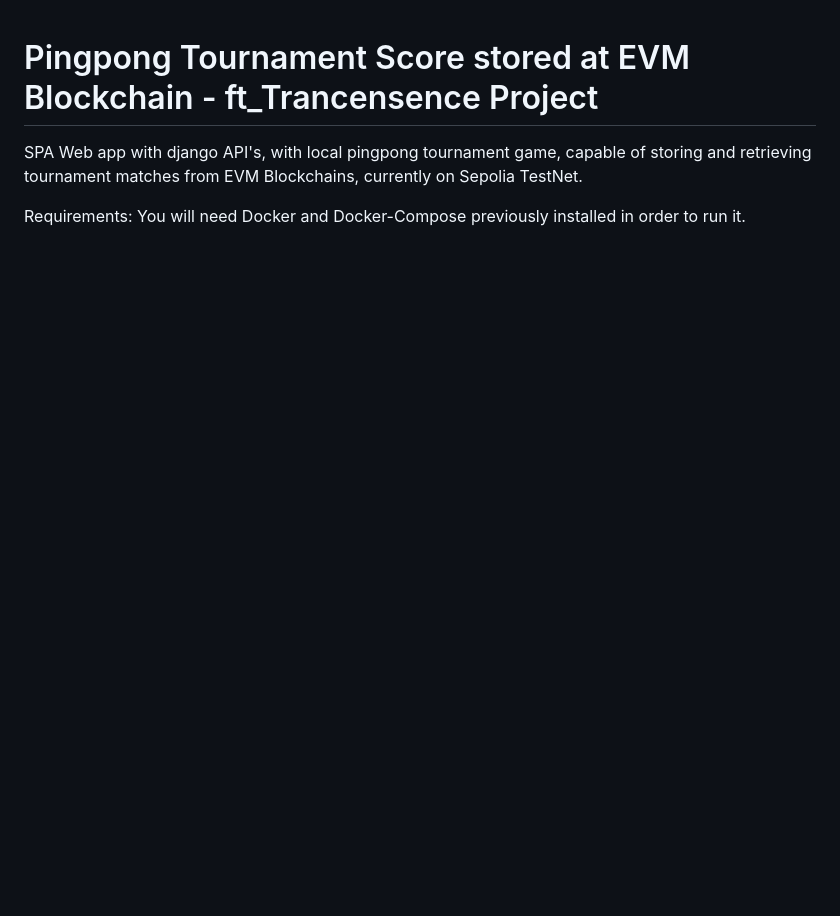
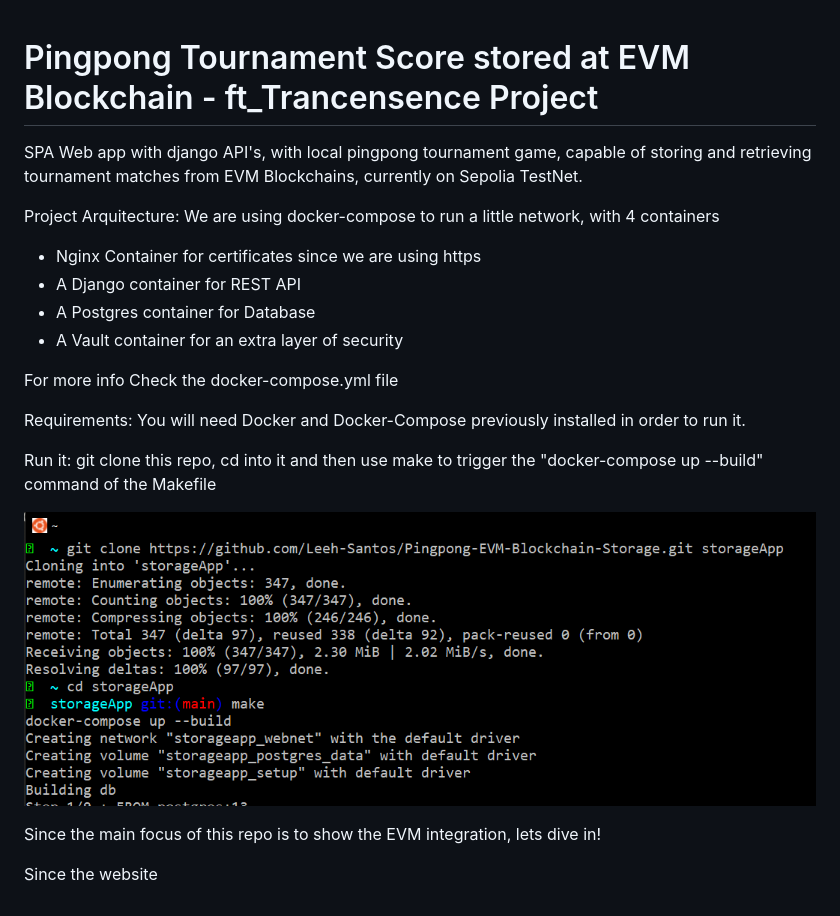
Before and after one commit to Leeh-Santos/Pingpong-EVM-Blockchain-Storage, a Markdown page: README.md, the part around the change. Drawn GitHub-style; pictures changed too: images-rdme/make.png (added); blank space fills up the shorter version.

Commit message:
updated rdme

```diff
--- a/README.md
+++ b/README.md
@@ -2,4 +2,21 @@
 
 SPA Web app with django API's, with local pingpong tournament game, capable of storing and retrieving tournament matches from EVM Blockchains, currently on Sepolia TestNet.
 
+Project Arquitecture: We are using docker-compose to run a little network, with 4 containers
+
+- Nginx Container for certificates since we are using https
+- A Django container for REST API
+- A Postgres container for Database
+- A Vault container for an extra layer of security
+
+For more info Check the docker-compose.yml file
+
 Requirements: You will need Docker and Docker-Compose previously installed in order to run it.
+
+Run it: git clone this repo, cd into it and then use make to trigger the "docker-compose up --build" command of the Makefile
+
+![Description](images-rdme/make.png)
+
+Since the main focus of this repo is to show the EVM integration, lets dive in!
+
+Since the website
```
